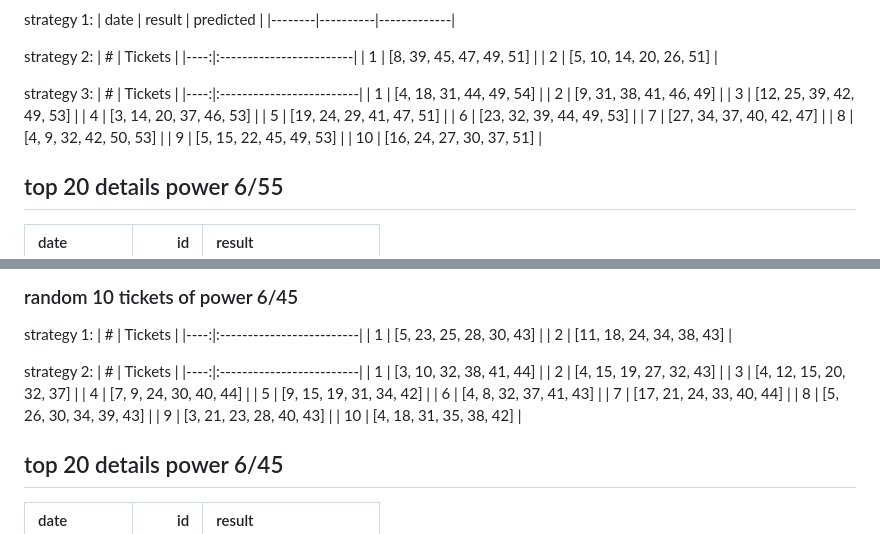
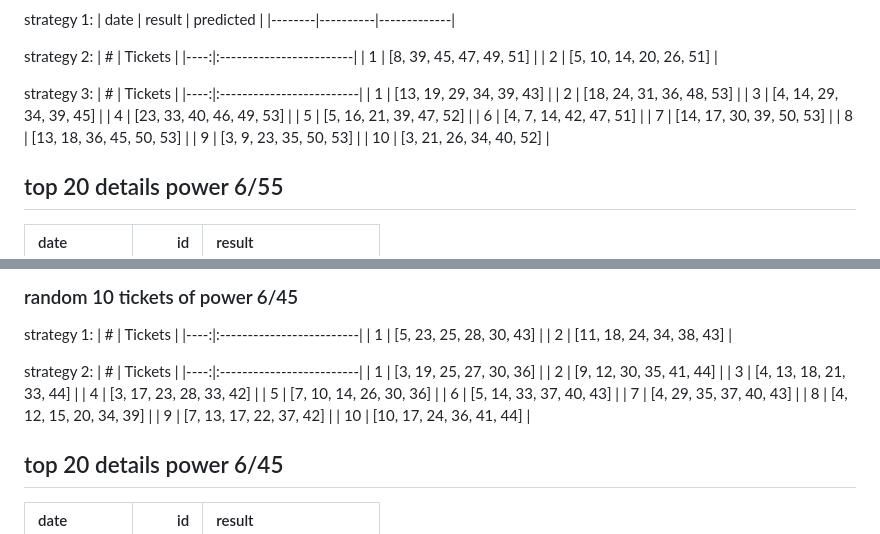
Before and after one commit to thanhnhu/vietlott, a Markdown page: readme.md, 2 parts joined by grey strips. Drawn GitHub-style.

Commit message:
update data @ 2026-02-18 12:42:04

```diff
--- a/readme.md
+++ b/readme.md
@@ -16,16 +16,16 @@ strategy 2:
 strategy 3:
 |   # | Tickets                  |
 |----:|:-------------------------|
-|   1 | [4, 18, 31, 44, 49, 54]  |
-|   2 | [9, 31, 38, 41, 46, 49]  |
-|   3 | [12, 25, 39, 42, 49, 53] |
-|   4 | [3, 14, 20, 37, 46, 53]  |
-|   5 | [19, 24, 29, 41, 47, 51] |
-|   6 | [23, 32, 39, 44, 49, 53] |
-|   7 | [27, 34, 37, 40, 42, 47] |
-|   8 | [4, 9, 32, 42, 50, 53]   |
-|   9 | [5, 15, 22, 45, 49, 53]  |
-|  10 | [16, 24, 27, 30, 37, 51] |
+|   1 | [13, 19, 29, 34, 39, 43] |
+|   2 | [18, 24, 31, 36, 48, 53] |
+|   3 | [4, 14, 29, 34, 39, 45]  |
+|   4 | [23, 33, 40, 46, 49, 53] |
+|   5 | [5, 16, 21, 39, 47, 52]  |
+|   6 | [4, 7, 14, 42, 47, 51]   |
+|   7 | [14, 17, 30, 39, 50, 53] |
+|   8 | [13, 18, 36, 45, 50, 53] |
+|   9 | [3, 9, 23, 35, 50, 53]   |
+|  10 | [3, 21, 26, 34, 40, 52]  |
 
 ## top 20 details power 6/55
 | date       |    id | result                   |
@@ -62,16 +62,16 @@ strategy 1:
 strategy 2:
 |   # | Tickets                  |
 |----:|:-------------------------|
-|   1 | [3, 10, 32, 38, 41, 44]  |
-|   2 | [4, 15, 19, 27, 32, 43]  |
-|   3 | [4, 12, 15, 20, 32, 37]  |
-|   4 | [7, 9, 24, 30, 40, 44]   |
-|   5 | [9, 15, 19, 31, 34, 42]  |
-|   6 | [4, 8, 32, 37, 41, 43]   |
-|   7 | [17, 21, 24, 33, 40, 44] |
-|   8 | [5, 26, 30, 34, 39, 43]  |
-|   9 | [3, 21, 23, 28, 40, 43]  |
-|  10 | [4, 18, 31, 35, 38, 42]  |
+|   1 | [3, 19, 25, 27, 30, 36]  |
+|   2 | [9, 12, 30, 35, 41, 44]  |
+|   3 | [4, 13, 18, 21, 33, 44]  |
+|   4 | [3, 17, 23, 28, 33, 42]  |
+|   5 | [7, 10, 14, 26, 30, 36]  |
+|   6 | [5, 14, 33, 37, 40, 43]  |
+|   7 | [4, 29, 35, 37, 40, 43]  |
+|   8 | [4, 12, 15, 20, 34, 39]  |
+|   9 | [7, 13, 17, 22, 37, 42]  |
+|  10 | [10, 17, 24, 36, 41, 44] |
 
 ## top 20 details power 6/45
 | date       |    id | result                   |
```
